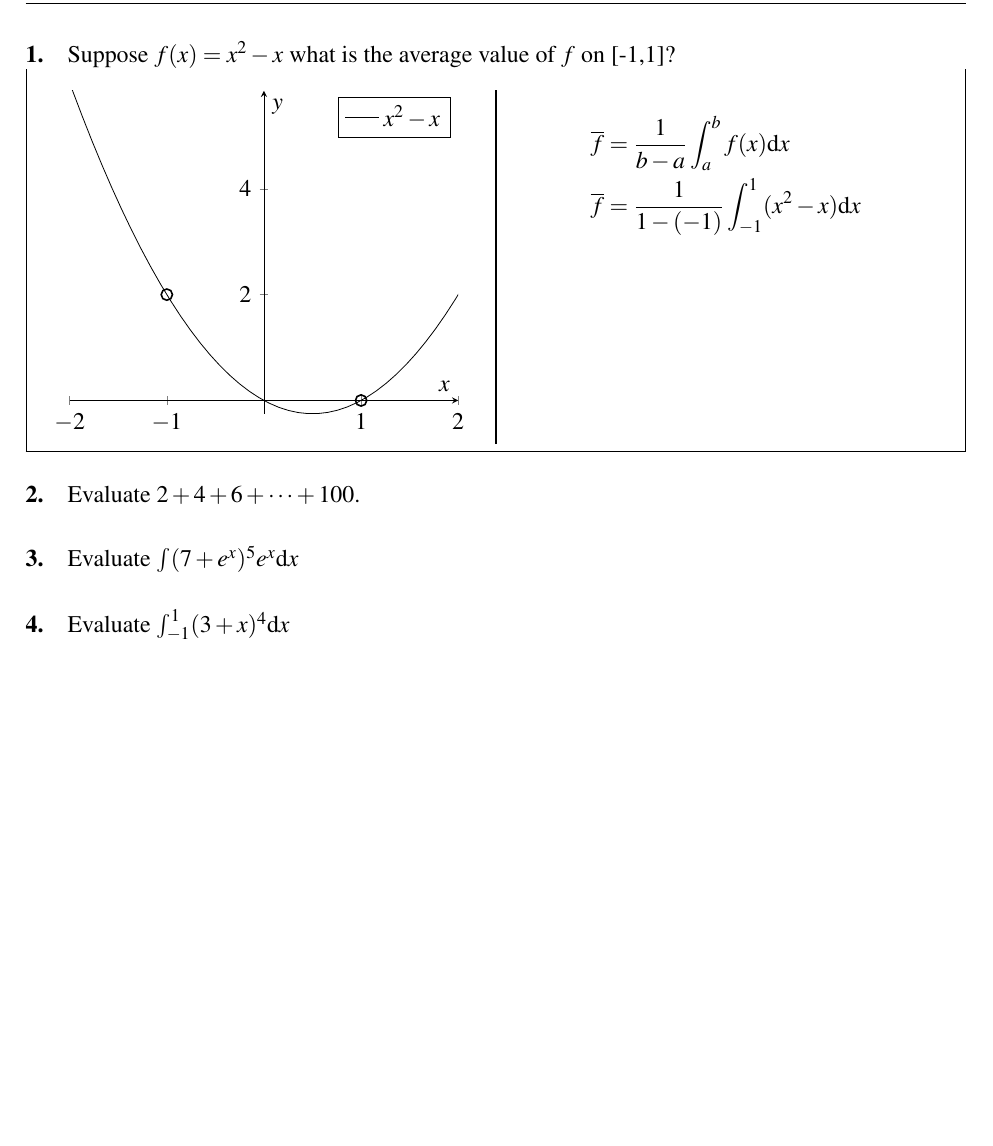
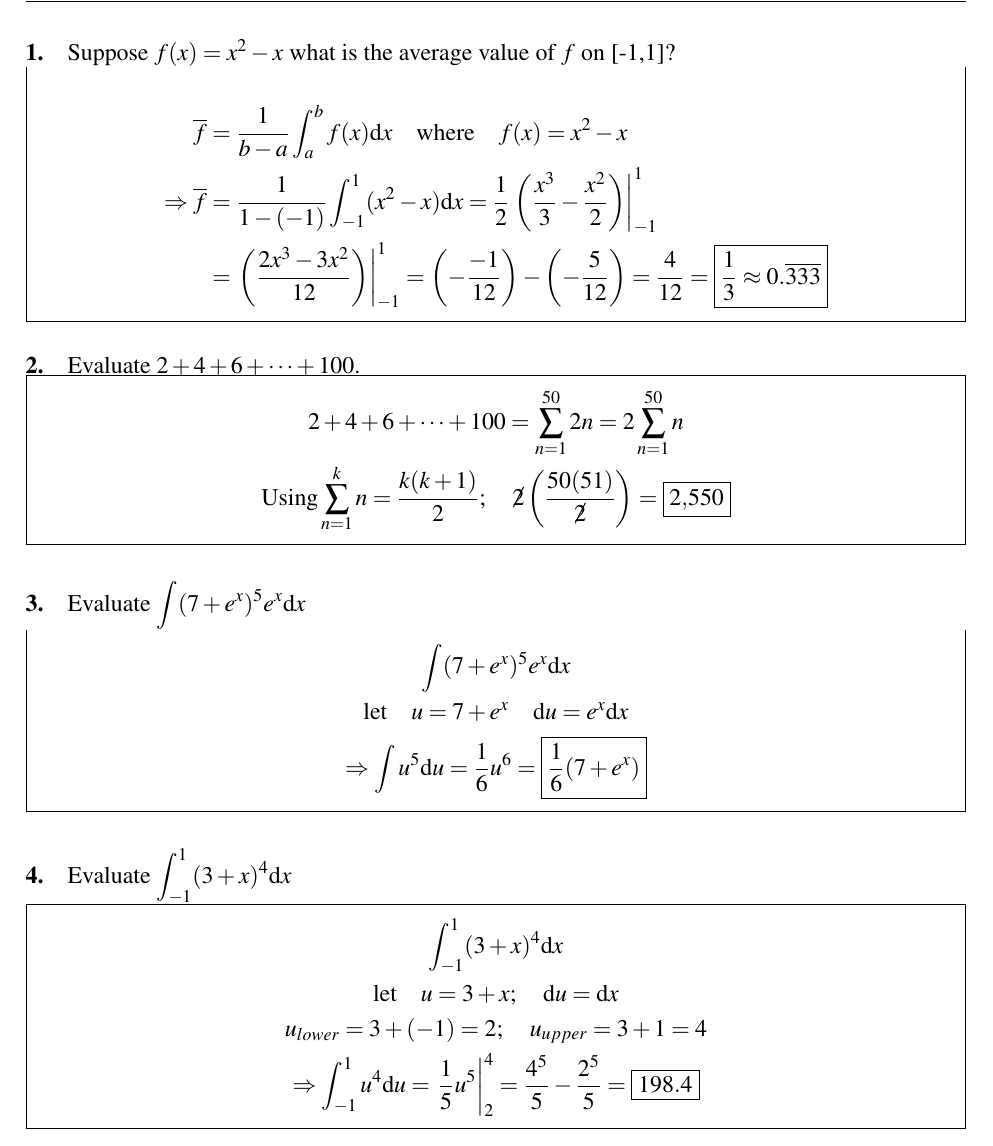
Before and after one commit to kalebvonburris/Kalebs-College-Work, a LaTeX problem sheet (Math/MATH-F252X-Calculus-II/Homework/set1.tex, which reads Math/MATH-F252X-Calculus-II/Homework/preamble.tex): part of the page, cut so that both start at the same text, the shorter picture padded with empty space. Compiled offline with pdfLaTeX.

Commit message:
Finished Calc II homework set I

```diff
--- a/Math/MATH-F252X-Calculus-II/Homework/preamble.tex
+++ b/Math/MATH-F252X-Calculus-II/Homework/preamble.tex
@@ -20,6 +20,8 @@
 \usepackage[parfill]{parskip}
 \usepackage{graphicx}
 \usepackage[]{mdframed}
+\usepackage{amsmath}
+\usepackage[makeroom]{cancel}
 \pgfplotsset{compat=1.18}
 
 \geometry{margin=2.5cm}
--- a/Math/MATH-F252X-Calculus-II/Homework/set1.tex
+++ b/Math/MATH-F252X-Calculus-II/Homework/set1.tex
@@ -45,46 +45,50 @@
     Suppose $f(x) = x^2-x$ what is the average value of $f$ on [-1,1]?
 
     \begin{mdframed}
-        \begin{multicols}{2}
-            \begin{tikzpicture}
-                \begin{axis} [
-                    axis x line=center,
-                    axis y line=center,
-                    xlabel={$x$},
-                    ylabel={$y$},
-                    xmax=2,
-                    xmin=-2
-                ]
-                    \addplot [
-                        samples=100
-                    ]
-                    {x^2 - x};
-                    \addlegendentry{\(x^2-x\)}
-                    \node (mark) [draw, circle, minimum size = 5pt, inner sep=2pt, thick]
-                    at (axis cs: -1, 2) {};
-
-                    \node (mark) [draw, circle, minimum size = 5pt, inner sep=2pt, thick]
-                    at (axis cs: 1, 0) {};
-                \end{axis}
-            \end{tikzpicture}
-
-            \columnbreak
-
-            \begin{align*}
-                    \overline{f} & = \frac{1}{b-a} \int_{a}^{b}f(x)\mathrm{d}x          \\
-                    \overline{f} & = \frac{1}{1-(-1)} \int_{-1}^{1}(x^2-x)\mathrm{d}x
-            \end{align*}
-
-        \end{multicols}
+        \begin{align*}
+                \overline{f} & = \frac{1}{b-a} \int_{a}^{b}f(x)\mathrm{d}x \quad \text{where} \quad f(x) = x^2-x   \\
+                \Rightarrow\overline{f} & = \frac{1}{1-(-1)} \int_{-1}^{1}(x^2-x)\mathrm{d}x = \frac{1}{2}\left.\left(\frac{x^3}{3}-\frac{x^2}{2}\right)\right|_{-1}^{1}   \\
+                & = \left.\left(\frac{2x^3-3x^2}{12}\right)\right|_{-1}^{1} = \left(-\frac{-1}{12}\right) - \left(-\frac{5}{12}\right) = \frac{4}{12} = \boxed{\frac{1}{3} \approx 0.\overline{333}}
+        \end{align*}
     \end{mdframed}
 
     \paragraph*{2.}
-    Evaluate $2+4+6+\dots+100$.
+    Evaluate $2+4+6+\cdots+100$.
+
+    \begin{mdframed}
+        \begin{equation*}
+            \begin{gathered}
+                2+4+6+\cdots+100 = \sum_{n=1}^{50}2n = 2\sum_{n=1}^{50}n    \\
+                \text{Using} \sum_{n=1}^{k}n = \frac{k(k+1)}{2}; \quad \cancel{2}\left(\frac{50(51)}{\cancel{2}}\right) = \boxed{2,550}
+            \end{gathered}
+        \end{equation*}
+    \end{mdframed}
 
     \paragraph*{3.}
-    Evaluate $\int(7+e^x)^5 e^x \mathrm{d}x$
+    Evaluate $\displaystyle\int(7+e^x)^5 e^x \mathrm{d}x$
+
+    \begin{mdframed}
+        \begin{equation*}
+            \begin{gathered}
+                \int(7+e^x)^5 e^x \mathrm{d}x                                   \\
+                \text{let} \quad u = 7 + e^x \quad \mathrm{d}u = e^x\mathrm{d}x \\
+                \Rightarrow\int u^5\mathrm{d}u = \frac{1}{6}u^6 = \boxed{\frac{1}{6}(7 + e^x)}
+            \end{gathered}
+        \end{equation*}
+    \end{mdframed}
 
     \paragraph*{4.}
-    Evaluate $\int_{-1}^{1}(3+x)^4 \mathrm{d}x$
+    Evaluate $\displaystyle\int_{-1}^{1}(3+x)^4 \mathrm{d}x$
+
+    \begin{mdframed}
+        \begin{equation*}
+            \begin{gathered}
+                \int_{-1}^{1}(3+x)^4 \mathrm{d}x                                \\
+                \text{let} \quad u = 3 + x; \quad \mathrm{d}u = \mathrm{d}x     \\
+                u_{lower} = 3 + (-1) = 2; \quad u_{upper} = 3 + 1 = 4                  \\
+                \Rightarrow\int_{-1}^{1}u^4 \mathrm{d}u = \left.\frac{1}{5}u^5 \right|_{2}^{4}= \frac{4^5}{5} - \frac{2^5}{5} = \boxed{198.4}
+            \end{gathered}
+        \end{equation*}
+    \end{mdframed}
 
 \end{document}
```
Also changed, not shown: Math/MATH-F252X-Calculus-II/Homework/set1.pdf.
